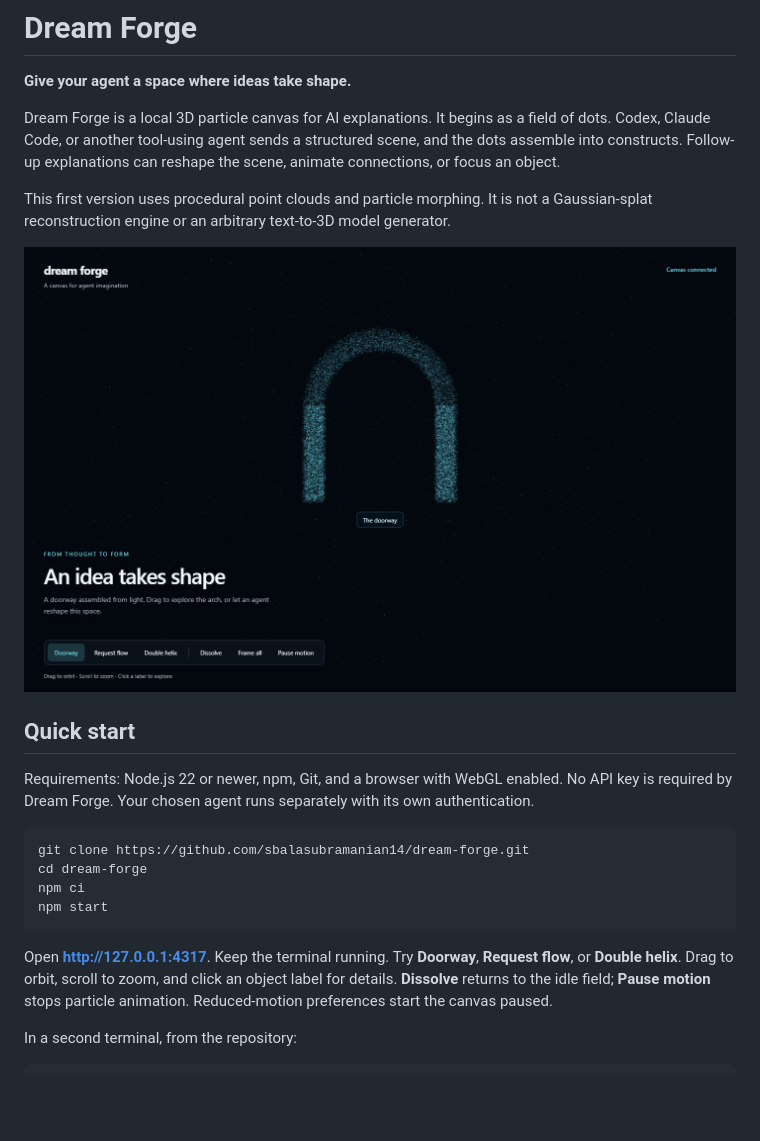
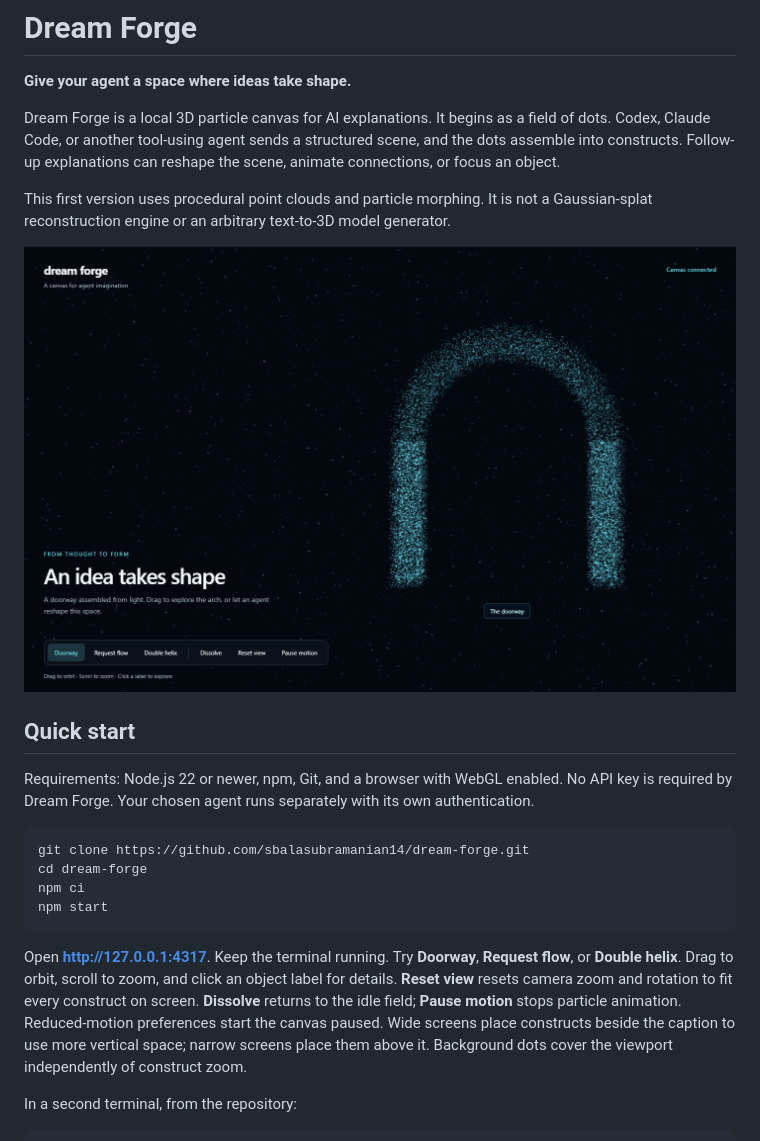
Before and after one commit to sbalasubramanian14/dream-forge, a Markdown page: README.md, the part around the change. GitHub-like rendering; pictures changed too: docs/preview.png; blank space fills up the shorter version.

Commit message:
Enlarge constructs beside captions and clarify the reset view control

````diff
--- a/README.md
+++ b/README.md
@@ -19,7 +19,7 @@ npm ci
 npm start
 ```
 
-Open **http://127.0.0.1:4317**. Keep the terminal running. Try **Doorway**, **Request flow**, or **Double helix**. Drag to orbit, scroll to zoom, and click an object label for details. **Dissolve** returns to the idle field; **Pause motion** stops particle animation. Reduced-motion preferences start the canvas paused.
+Open **http://127.0.0.1:4317**. Keep the terminal running. Try **Doorway**, **Request flow**, or **Double helix**. Drag to orbit, scroll to zoom, and click an object label for details. **Reset view** resets camera zoom and rotation to fit every construct on screen. **Dissolve** returns to the idle field; **Pause motion** stops particle animation. Reduced-motion preferences start the canvas paused. Wide screens place constructs beside the caption to use more vertical space; narrow screens place them above it. Background dots cover the viewport independently of construct zoom.
 
 In a second terminal, from the repository:
 
````
Also changed, not shown: 3 other files.
